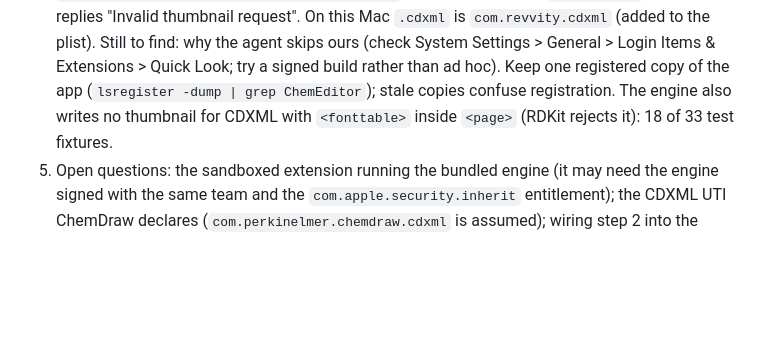
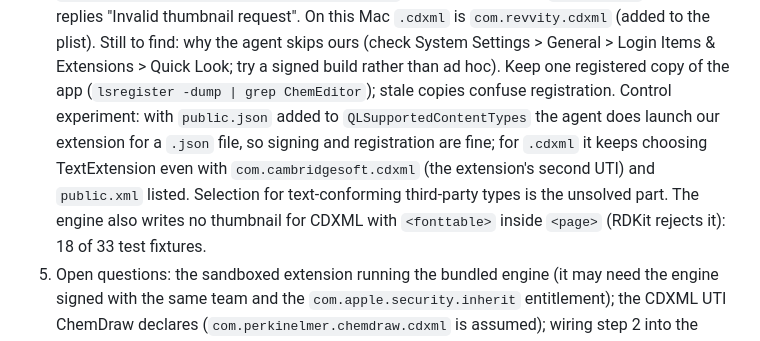
Before and after one commit to matthewduong/chem-editor, a Markdown page: native/README.md, the part around the change. Rendered like a GitHub page; blank space fills up the shorter version.

Commit message:
Record the QuickLook selection experiments
Co-Authored-By: Claude Sonnet 5.5 <noreply@anthropic.com>

```diff
--- a/native/README.md
+++ b/native/README.md
@@ -21,7 +21,12 @@ Both render through the sidecar's `chem-engine thumbnail INPUT OUTPUT SIZE` comm
    the plist). Still to find: why the agent skips ours (check System Settings > General >
    Login Items & Extensions > Quick Look; try a signed build rather than ad hoc). Keep one
    registered copy of the app (`lsregister -dump | grep ChemEditor`); stale copies confuse
-   registration. The engine also writes no thumbnail for CDXML with `<fonttable>` inside
+   registration. Control experiment: with `public.json` added to `QLSupportedContentTypes` the
+   agent does launch our extension for a `.json` file, so signing and registration are fine;
+   for `.cdxml` it keeps choosing TextExtension even with `com.cambridgesoft.cdxml` (the
+   extension's second UTI) and `public.xml` listed. Selection for text-conforming
+   third-party types is the unsolved part.
+   The engine also writes no thumbnail for CDXML with `<fonttable>` inside
    `<page>` (RDKit rejects it): 18 of 33 test fixtures.
 5. Open questions: the sandboxed extension running the bundled engine (it may need the engine
    signed with the same team and the `com.apple.security.inherit` entitlement); the CDXML UTI
```
